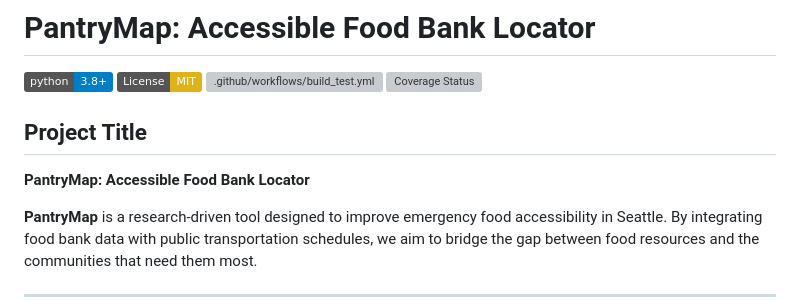
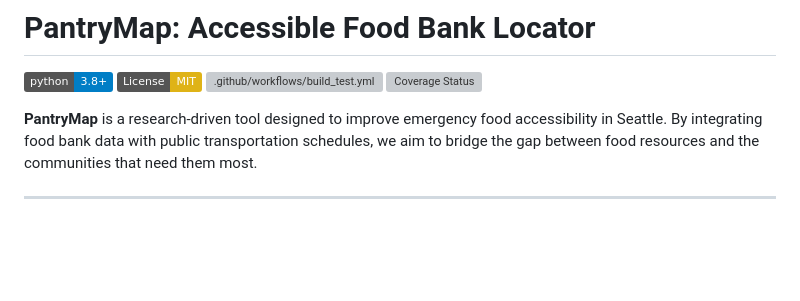
Before and after one commit to cathrn3/data-515-pantrymap, a Markdown page: README.md, the part around the change. Drawn GitHub-style; badges without logos; blank space fills up the shorter version; grey boxes are pictures that could not be loaded.

Commit message:
Remove project title section from README
Removed project title from README.

```diff
--- a/README.md
+++ b/README.md
@@ -5,9 +5,6 @@
 [![.github/workflows/build_test.yml](https://github.com/cathrn3/data-515-pantrymap/actions/workflows/build_test.yml/badge.svg)](https://github.com/cathrn3/data-515-pantrymap/actions/workflows/build_test.yml)
 [![Coverage Status](https://coveralls.io/repos/github/cathrn3/data-515-pantrymap/badge.svg?branch=main)](https://coveralls.io/github/cathrn3/data-515-pantrymap?branch=main)
 
-
-## Project Title
-**PantryMap: Accessible Food Bank Locator**
 
 **PantryMap** is a research-driven tool designed to improve emergency food accessibility in Seattle. By integrating food bank data with public transportation schedules, we aim to bridge the gap between food resources and the communities that need them most.
 
```
